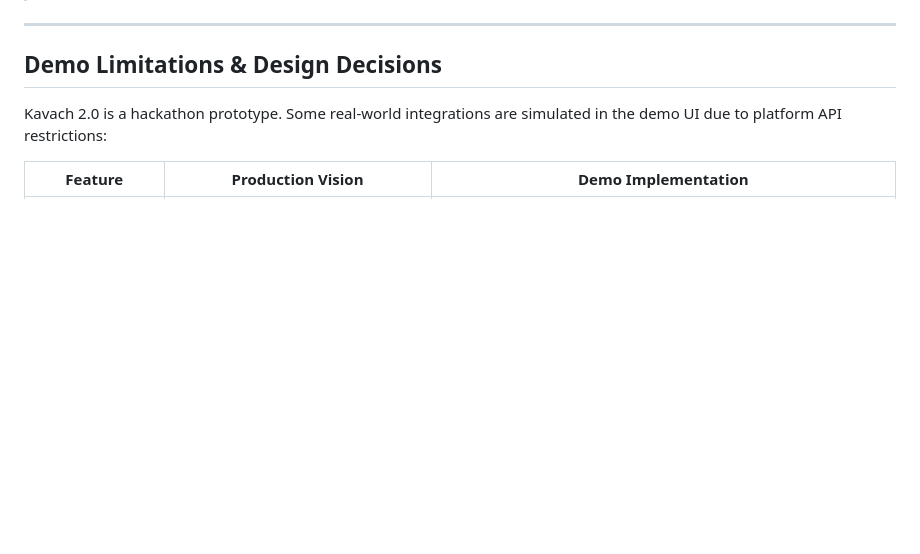
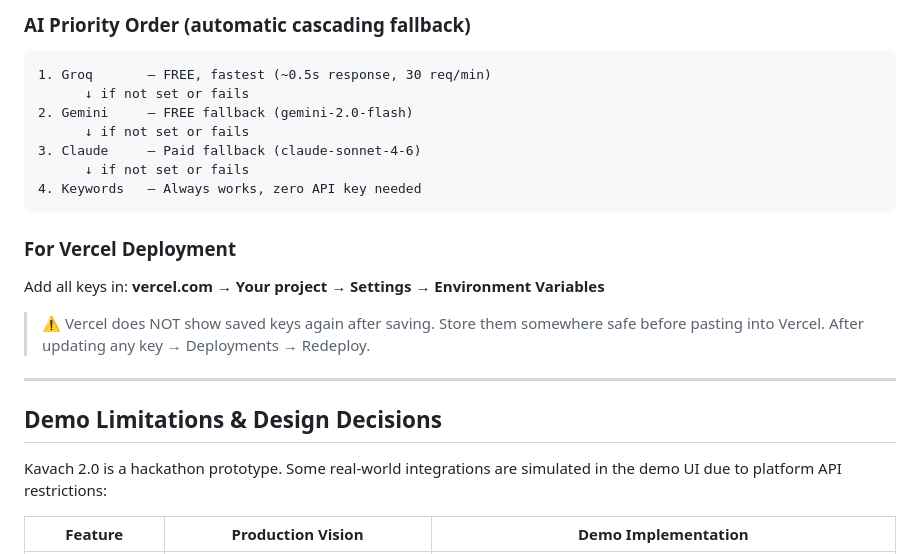
Before and after one commit to BhavanaR006/kavach2, a Markdown page: README.md, the part around one of its changes. Drawn GitHub-style; blank space fills up the shorter version.

````diff
--- a/README.md
+++ b/README.md
@@ -27,3 +167,20 @@
+### AI Priority Order (automatic cascading fallback)
+
+```
+1. Groq       — FREE, fastest (~0.5s response, 30 req/min)
+      ↓ if not set or fails
+2. Gemini     — FREE fallback (gemini-2.0-flash)
+      ↓ if not set or fails
+3. Claude     — Paid fallback (claude-sonnet-4-6)
+      ↓ if not set or fails
+4. Keywords   — Always works, zero API key needed
+```
+
+### For Vercel Deployment
+
+Add all keys in: **vercel.com → Your project → Settings → Environment Variables**
+
+> ⚠️ Vercel does NOT show saved keys again after saving. Store them somewhere safe before pasting into Vercel. After updating any key → Deployments → Redeploy.
 
 ---
 
````
Also changed, not shown: other parts of README.md (+152 -12 lines).
